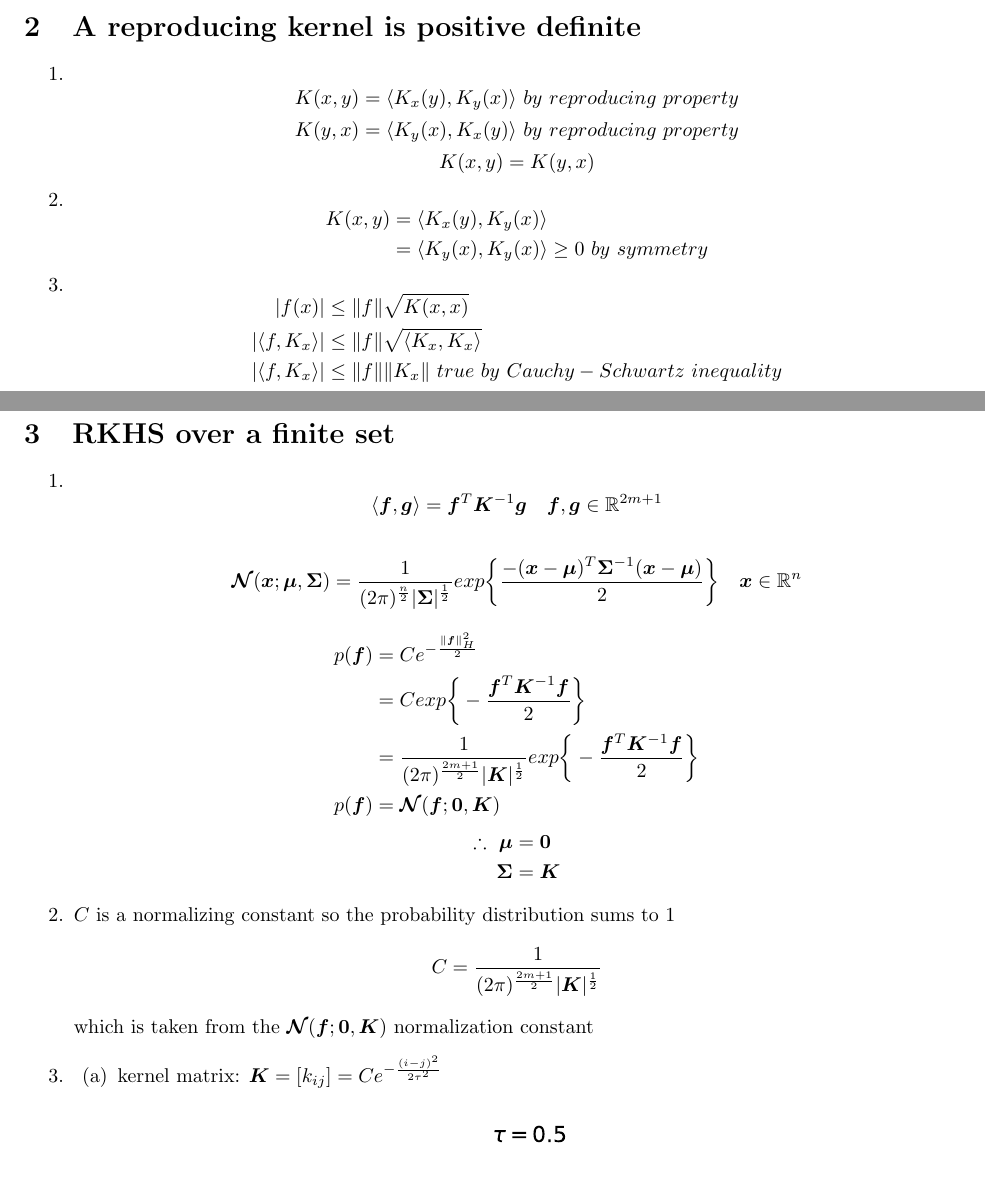
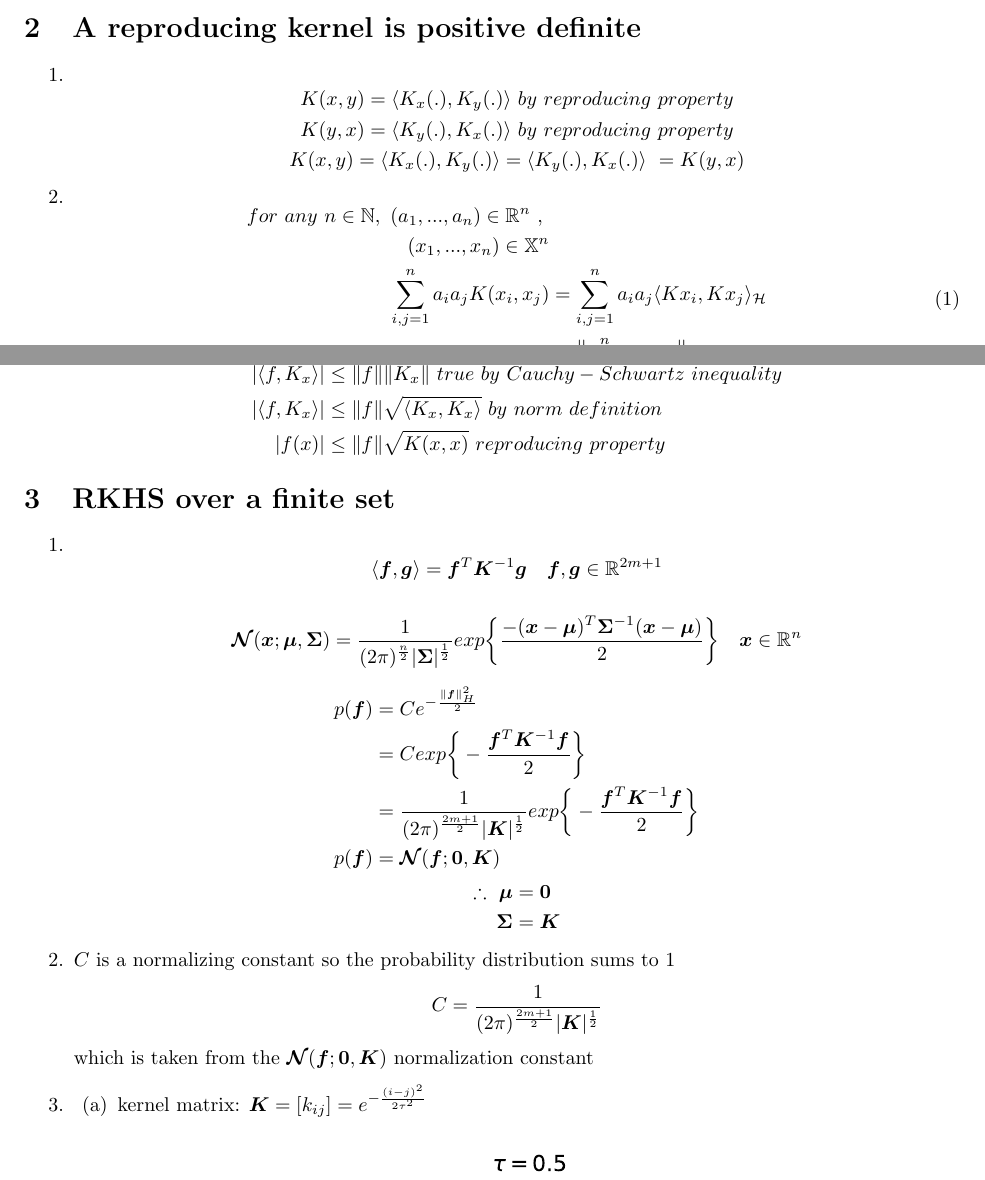
Before and after one commit to karasjoh000/RKHS, a LaTeX problem sheet (latex/hw1.tex): two parts of pages 1 and 2 of 8, joined at a grey line, cut so that both start at the same text. Compiled offline with pdfLaTeX.

Commit message:
finish without 1.3

```diff
--- a/latex/hw1.tex
+++ b/latex/hw1.tex
@@ -57,25 +57,26 @@
 \section{A reproducing kernel is positive definite}
 \begin{enumerate}
     \item
-        \[K(x,y) = \langle K_x(y), K_y(x) \rangle\ by\ reproducing\ property\]
-        \[K(y,x) = \langle K_y(x), K_x(y) \rangle\ by\ reproducing\ property\]
-        \[K(x,y) = K(y,x)\]
+        \[K(x,y) = \langle K_x(.), K_y(.) \rangle\ by\ reproducing\ property\]
+        \[K(y,x) = \langle K_y(.), K_x(.) \rangle\ by\ reproducing\ property\]
+        \[K(x,y) = \langle K_x(.), K_y(.) \rangle = \langle K_y(.), K_x(.) \rangle\ =  K(y,x)\]
     \item
         \begin{equation}
         \begin{aligned}
-        K(x,y) & = \langle K_x(y), K_y(x) \rangle\\
-        & =  \langle K_y(x), K_y(x) \rangle \ge 0\ by\ symmetry\notag \\
+        for\ any\ n \in \mathbb{N},\ (a_1, ..., a_n) \in \mathbb{R}^n\ ,\ \\
+        (x_1, ..., x_n) \in \mathbb{X}^n \\
+        \sum_{i,j=1}^{n} a_i a_j K(x_i, x_j) &= \sum_{i,j=1}^{n} a_i a_j \langle Kx_i, Kx_j\rangle_{\mathcal{H}} \\
+        & = \bigg \| \sum_{i=1}^{n} a_i Kx_i \bigg \|_{\mathcal{H}} \ge 0
         \end{aligned}
         \end{equation}
     \item
         \begin{equation}
         \begin{aligned}
-        |f(x)| & \le \|f\|\sqrt{K(x,x)}\\
-        |\langle f, K_x \rangle|& \le  \|f\| \sqrt{\langle K_x, K_x \rangle} \notag \\
         |\langle f, K_x \rangle|& \le  \|f\| \| K_x \|\ true\ by\ Cauchy-Schwartz\ inequality \notag \\
+        |\langle f, K_x \rangle|& \le  \|f\| \sqrt{\langle K_x, K_x \rangle} \ by\ norm\ definition\notag \\
+        |f(x)| & \le \|f\|\sqrt{K(x,x)}\ reproducing\ property
         \end{aligned}
         \end{equation}
-
 \end{enumerate}
 
 \section{RKHS over a finite set}
@@ -116,7 +117,7 @@
         \item
             \begin{enumerate}
                 \item
-                    kernel matrix: $\bm{K} = [k_{ij}] = Ce^{-\frac{(i-j)^2}{2\tau^2}}$ \\
+                    kernel matrix: $\bm{K} = [k_{ij}] = e^{-\frac{(i-j)^2}{2\tau^2}}$ \\
                     \vspace{0.5cm}
                     \adjustbox{valign=t}{\includegraphics[width=14cm]{../figures/gausst0_5.pdf}}
                     \vspace{0.5cm}
```
Also changed, not shown: figures/linear.pdf (added), figures/polyd2.pdf, figures/tanh.pdf (deleted), figures/tanh5.pdf, latex/hw1.pdf, latex/hw1.tex (10 more changed lines), 6 other files.
